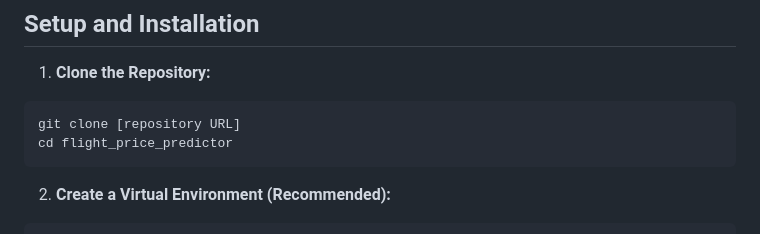
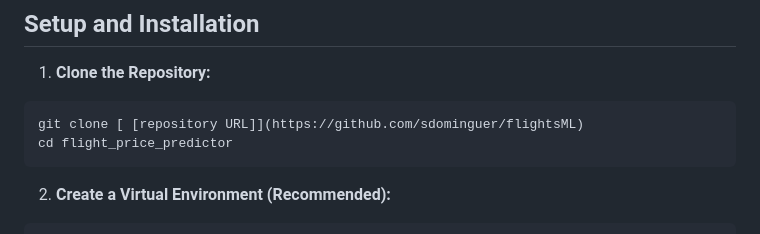
Before and after one commit to sdominguer/flightsML, a Markdown page: README.md, the part around the change. Rendered like a GitHub page.

````diff
--- a/README.md
+++ b/README.md
@@ -37,7 +37,7 @@ The application relies on the following data sources:
 1.  **Clone the Repository:**
 
 ```bash
-git clone [repository URL]
+git clone [ [repository URL]](https://github.com/sdominguer/flightsML)
 cd flight_price_predictor
 ```
 
````
